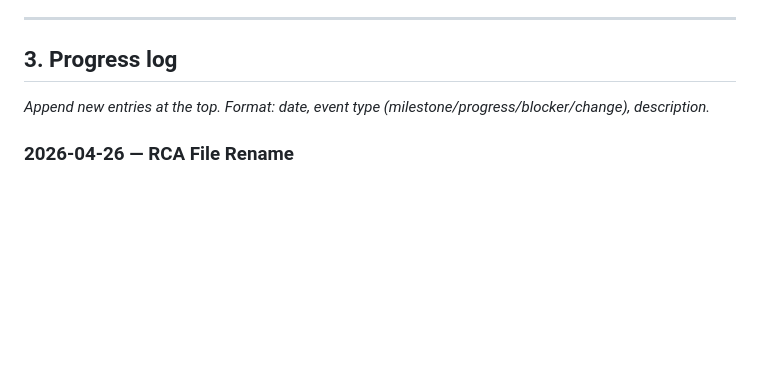
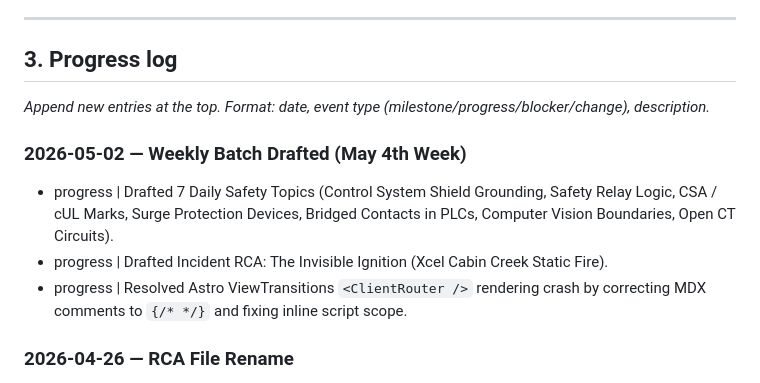
Before and after one commit to jgrahamca-git/Electrical-Safety-Blog, a Markdown page: ELI_Blog_Tracker.md, the part around the change. Drawn GitHub-style; blank space fills up the shorter version.

```diff
--- a/ELI_Blog_Tracker.md
+++ b/ELI_Blog_Tracker.md
@@ -356,6 +356,12 @@ Total: 27 tasks · ~36 hours
 
 *Append new entries at the top. Format: date, event type (milestone/progress/blocker/change), description.*
 
+### 2026-05-02 — Weekly Batch Drafted (May 4th Week)
+
+- progress  | Drafted 7 Daily Safety Topics (Control System Shield Grounding, Safety Relay Logic, CSA / cUL Marks, Surge Protection Devices, Bridged Contacts in PLCs, Computer Vision Boundaries, Open CT Circuits).
+- progress  | Drafted Incident RCA: The Invisible Ignition (Xcel Cabin Creek Static Fire).
+- progress  | Resolved Astro ViewTransitions `<ClientRouter />` rendering crash by correcting MDX comments to `{/* */}` and fixing inline script scope.
+
 ### 2026-04-26 — RCA File Rename
 
 - progress  | Acknowledged RCA file rename from `oveloaded-neutrals-600y-347v.mdx` to `overloaded-neutrals-347v-277v.mdx` to correct spelling and properly reference voltages.
```
Also changed, not shown: ELI_Topics_Archive.md (+8 -0 lines).
